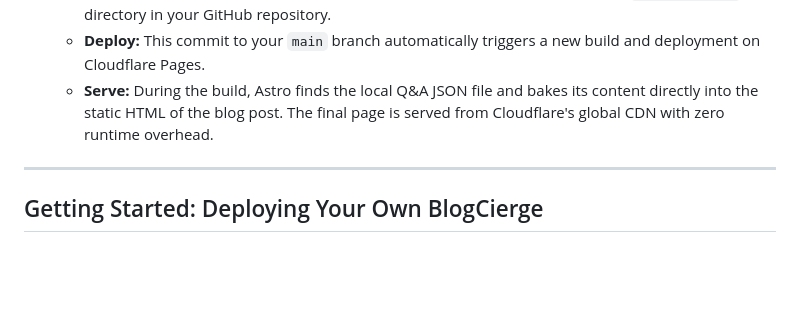
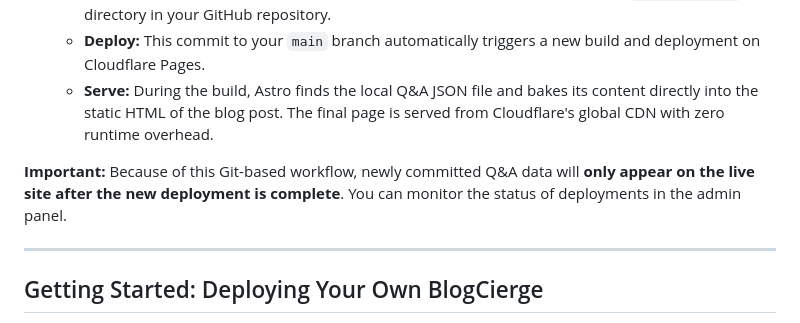
Before and after one commit to kirilligum/blogcierge-history-adaptive-blogpost, a Markdown page: README.md, the part around the change. GitHub-like rendering; blank space fills up the shorter version.

Commit message:
docs: clarify Q&A data appears after deployment

```diff
--- a/README.md
+++ b/README.md
@@ -13,6 +13,8 @@ This project uses two distinct architectures for its two primary features:
     *   **Commit:** After authenticating with GitHub, the admin clicks "Commit to Site." This calls a secure API that copies the Q&A data from R2 and commits it as a new JSON file to the `/src/data/qa/` directory in your GitHub repository.
     *   **Deploy:** This commit to your `main` branch automatically triggers a new build and deployment on Cloudflare Pages.
     *   **Serve:** During the build, Astro finds the local Q&A JSON file and bakes its content directly into the static HTML of the blog post. The final page is served from Cloudflare's global CDN with zero runtime overhead.
+
+**Important:** Because of this Git-based workflow, newly committed Q&A data will **only appear on the live site after the new deployment is complete**. You can monitor the status of deployments in the admin panel.
 
 ---
 
```
